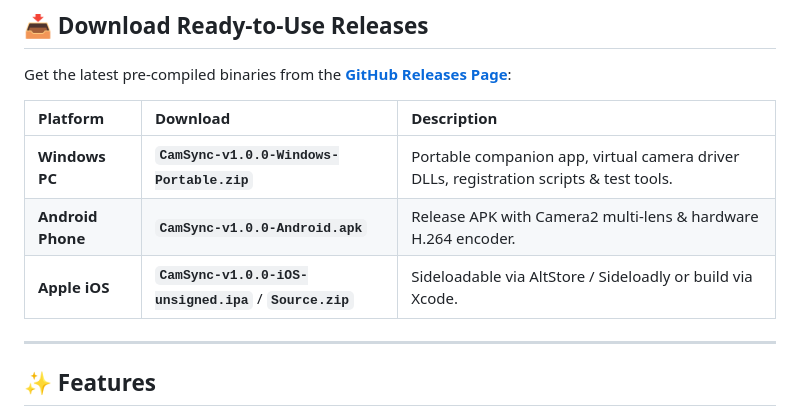
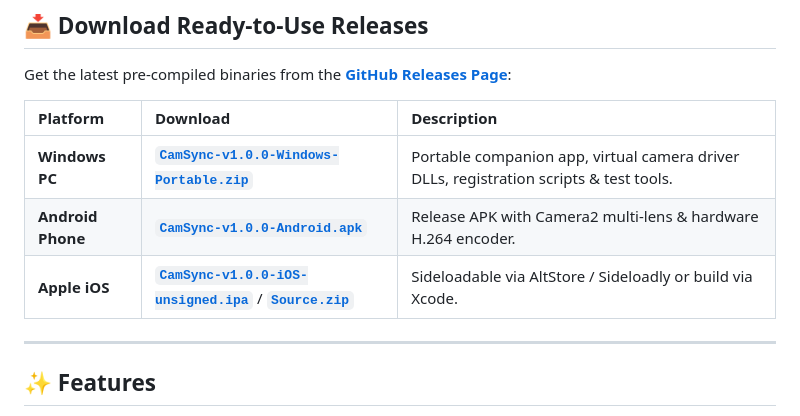
Before and after one commit to ramsforge/CamSync, a Markdown page: README.md, the part around the change. GitHub-like rendering.

Commit message:
docs: add direct release download links in table

```diff
--- a/README.md
+++ b/README.md
@@ -14,9 +14,9 @@ Get the latest pre-compiled binaries from the **[GitHub Releases Page](https://g
 
 | Platform | Download | Description |
 | :--- | :--- | :--- |
-| **Windows PC** | **`CamSync-v1.0.0-Windows-Portable.zip`** | Portable companion app, virtual camera driver DLLs, registration scripts & test tools. |
-| **Android Phone** | **`CamSync-v1.0.0-Android.apk`** | Release APK with Camera2 multi-lens & hardware H.264 encoder. |
-| **Apple iOS** | **`CamSync-v1.0.0-iOS-unsigned.ipa`** / **`Source.zip`** | Sideloadable via AltStore / Sideloadly or build via Xcode. |
+| **Windows PC** | [**`CamSync-v1.0.0-Windows-Portable.zip`**](https://github.com/ramsforge/CamSync/releases/download/v1.0.0/CamSync-v1.0.0-Windows-Portable.zip) | Portable companion app, virtual camera driver DLLs, registration scripts & test tools. |
+| **Android Phone** | [**`CamSync-v1.0.0-Android.apk`**](https://github.com/ramsforge/CamSync/releases/download/v1.0.0/CamSync-v1.0.0-Android.apk) | Release APK with Camera2 multi-lens & hardware H.264 encoder. |
+| **Apple iOS** | [**`CamSync-v1.0.0-iOS-unsigned.ipa`**](https://github.com/ramsforge/CamSync/releases/download/v1.0.0/CamSync-v1.0.0-iOS-unsigned.ipa) / [**`Source.zip`**](https://github.com/ramsforge/CamSync/releases/download/v1.0.0/CamSync-v1.0.0-iOS-Source.zip) | Sideloadable via AltStore / Sideloadly or build via Xcode. |
 
 ---
 
```
